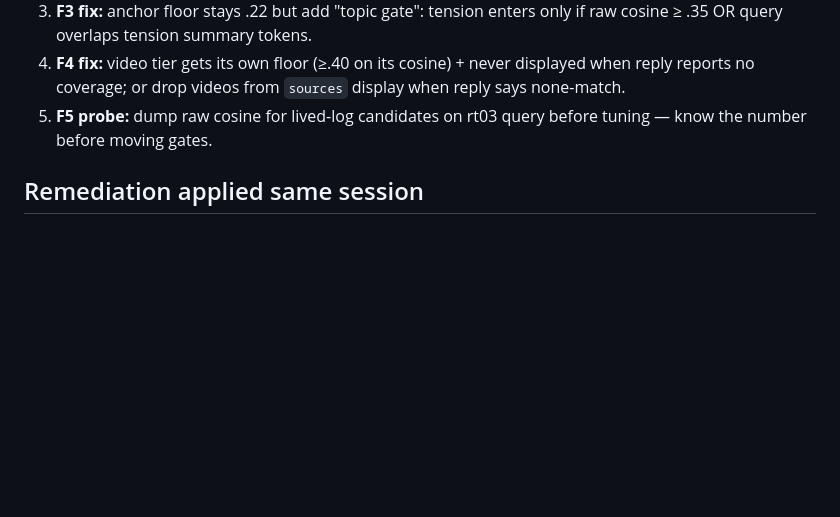
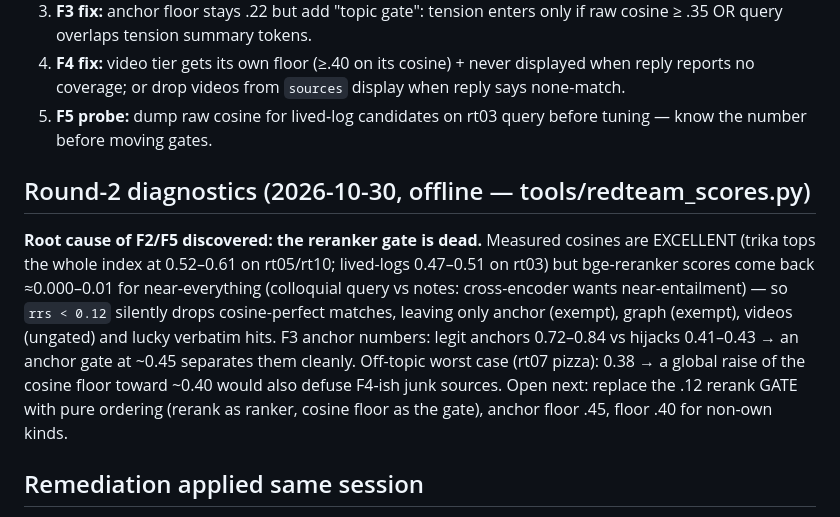
Before and after one commit to prx0r/nibbanahelp, a Markdown page: research/redteam-chat-2026-10-30.md, the part around the change. GitHub-like rendering; blank space fills up the shorter version.

Commit message:
red team round 2: reranker gate diagnosed dead (scores ~0 vs floors); measured floor numbers for F2-F5

```diff
--- a/research/redteam-chat-2026-10-30.md
+++ b/research/redteam-chat-2026-10-30.md
@@ -80,6 +80,20 @@ session.
 5. **F5 probe:** dump raw cosine for lived-log candidates on rt03 query before
    tuning — know the number before moving gates.
 
+## Round-2 diagnostics (2026-10-30, offline — tools/redteam_scores.py)
+
+**Root cause of F2/F5 discovered: the reranker gate is dead.** Measured cosines are
+EXCELLENT (trika tops the whole index at 0.52–0.61 on rt05/rt10; lived-logs 0.47–0.51
+on rt03) but bge-reranker scores come back ≈0.000–0.01 for near-everything (colloquial
+query vs notes: cross-encoder wants near-entailment) — so `rrs < 0.12` silently drops
+cosine-perfect matches, leaving only anchor (exempt), graph (exempt), videos (ungated)
+and lucky verbatim hits. F3 anchor numbers: legit anchors 0.72–0.84 vs hijacks
+0.41–0.43 → an anchor gate at ~0.45 separates them cleanly. Off-topic worst case
+(rt07 pizza): 0.38 → a global raise of the cosine floor toward ~0.40 would also
+defuse F4-ish junk sources. Open next: replace the .12 rerank GATE with pure ordering
+(rerank as ranker, cosine floor as the gate), anchor floor .45, floor .40 for
+non-own kinds.
+
 ## Remediation applied same session
 
 **F1 FIXED** (entries/ + essays/ → kind `own-diary`, ownpast tier, BOOST 1.35 —
```
